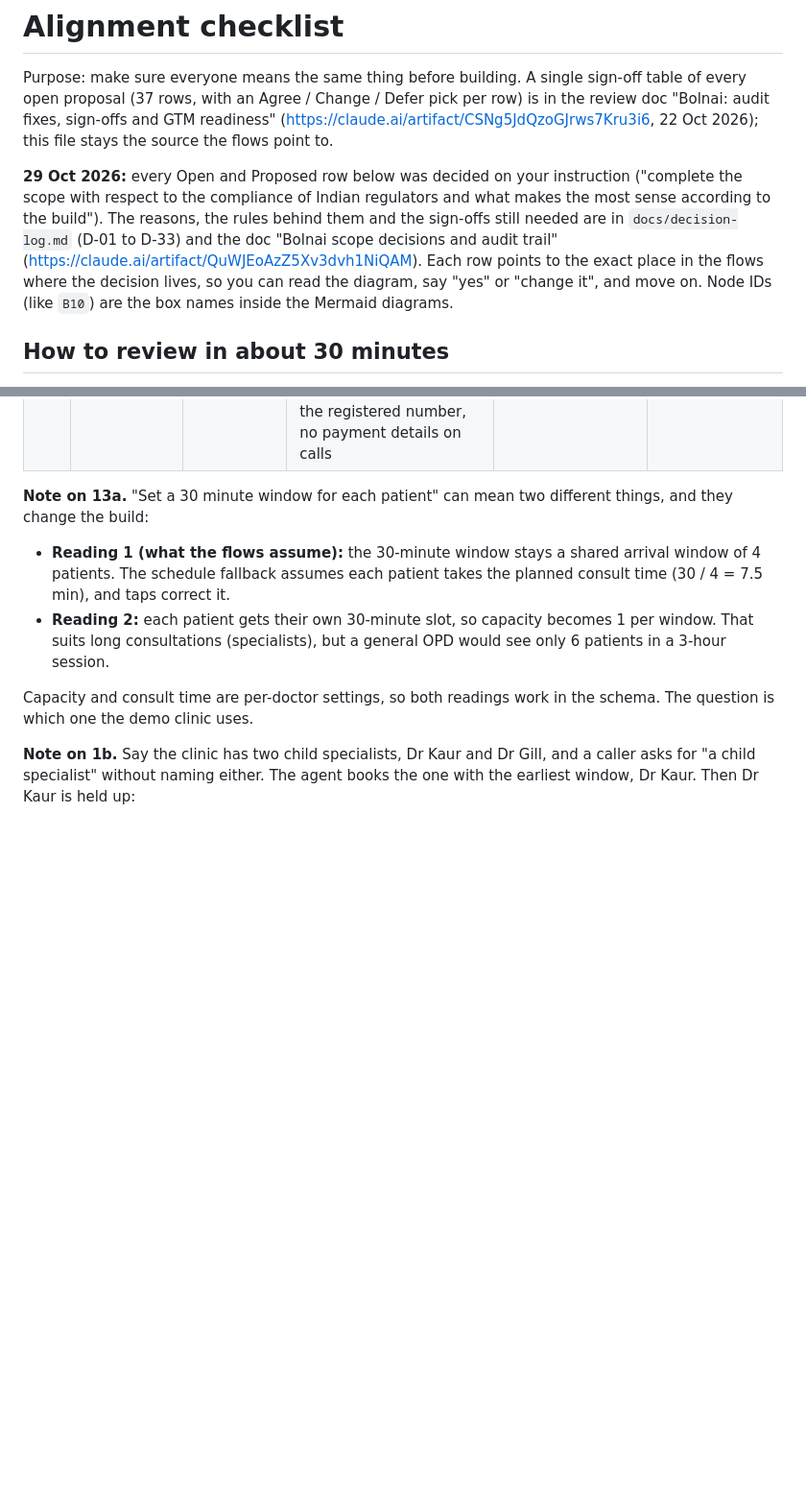
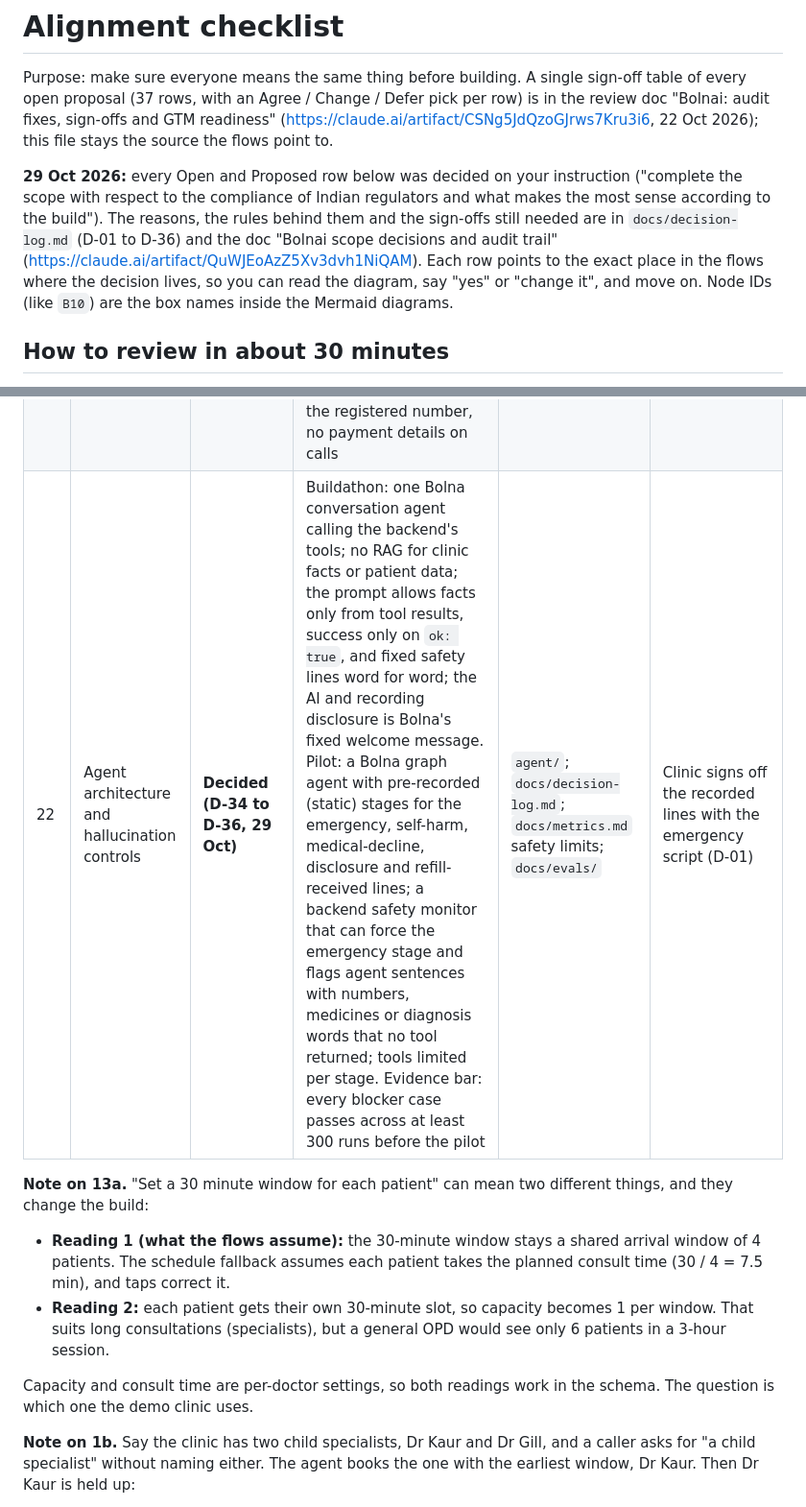
Before and after one commit to Anupamgt/tts-agent-1, a Markdown page: docs/alignment.md, 2 parts joined by grey strips. Shown at 96% size. Drawn GitHub-style; blank space fills up the shorter version.

```diff
--- a/docs/alignment.md
+++ b/docs/alignment.md
@@ -2,7 +2,7 @@
 
 Purpose: make sure everyone means the same thing before building. A single sign-off table of every open proposal (37 rows, with an Agree / Change / Defer pick per row) is in the review doc "Bolnai: audit fixes, sign-offs and GTM readiness" (https://claude.ai/artifact/CSNg5JdQzoGJrws7Kru3i6, 22 Oct 2026); this file stays the source the flows point to.
 
-**29 Oct 2026:** every Open and Proposed row below was decided on your instruction ("complete the scope with respect to the compliance of Indian regulators and what makes the most sense according to the build"). The reasons, the rules behind them and the sign-offs still needed are in `docs/decision-log.md` (D-01 to D-33) and the doc "Bolnai scope decisions and audit trail" (https://claude.ai/artifact/QuWJEoAzZ5Xv3dvh1NiQAM). Each row points to the exact place in the flows where the decision lives, so you can read the diagram, say "yes" or "change it", and move on. Node IDs (like `B10`) are the box names inside the Mermaid diagrams.
+**29 Oct 2026:** every Open and Proposed row below was decided on your instruction ("complete the scope with respect to the compliance of Indian regulators and what makes the most sense according to the build"). The reasons, the rules behind them and the sign-offs still needed are in `docs/decision-log.md` (D-01 to D-36) and the doc "Bolnai scope decisions and audit trail" (https://claude.ai/artifact/QuWJEoAzZ5Xv3dvh1NiQAM). Each row points to the exact place in the flows where the decision lives, so you can read the diagram, say "yes" or "change it", and move on. Node IDs (like `B10`) are the box names inside the Mermaid diagrams.
 
 ## How to review in about 30 minutes
 
@@ -40,6 +40,7 @@ Status: **Decided** (you confirmed it), **Decided (D-xx)** (decided on 29 Oct 20
 | 19 | Languages | **Decided** | English, Hindi, Hinglish; others get a callback offer | `00` rules; `08` edge cases | None |
 | 20 | Call recording and AI disclosure | **Decided (D-07)** | First sentence of every call; a caller who objects gets a desk callback. Wording in `docs/privacy-notice.md` | `00` G | None |
 | 21 | Security and abuse controls | **Decided (D-29, D-20, D-09, D-08)** | Full list in `docs/security/threat-model.md`. Already enforced in the database: random patient IDs, one hold per call, 3 upcoming visits per patient, 4 agent bookings per number per day, Indian numbers only for outbound contact, admin approval for refunds (not by the requester), named waivers, append-only audit log. Design rules: per-call verified session on the server, authenticated agent API, lockout after 5 failed checks, change SMS to the registered number, no payment details on calls | `security/threat-model.md`; `02` rules; `06` rules; `07` O5; `10` rules | 21a limits kept (D-29); 21b admin only with a reason (D-20); 21c audio 30 d, transcripts 180 d, access logs 1 y, refill records 3 y (D-09); 21d notice drafted in `docs/privacy-notice.md`, clinic and lawyer review |
+| 22 | Agent architecture and hallucination controls | **Decided (D-34 to D-36, 29 Oct)** | Buildathon: one Bolna conversation agent calling the backend's tools; no RAG for clinic facts or patient data; the prompt allows facts only from tool results, success only on `ok: true`, and fixed safety lines word for word; the AI and recording disclosure is Bolna's fixed welcome message. Pilot: a Bolna graph agent with pre-recorded (static) stages for the emergency, self-harm, medical-decline, disclosure and refill-received lines; a backend safety monitor that can force the emergency stage and flags agent sentences with numbers, medicines or diagnosis words that no tool returned; tools limited per stage. Evidence bar: every blocker case passes across at least 300 runs before the pilot | `agent/`; `docs/decision-log.md`; `docs/metrics.md` safety limits; `docs/evals/` | Clinic signs off the recorded lines with the emergency script (D-01) |
 
 **Note on 13a.** "Set a 30 minute window for each patient" can mean two different things, and they change the build:
 
```
Also changed, not shown: docs/decision-log.md (+7 -0 lines).
